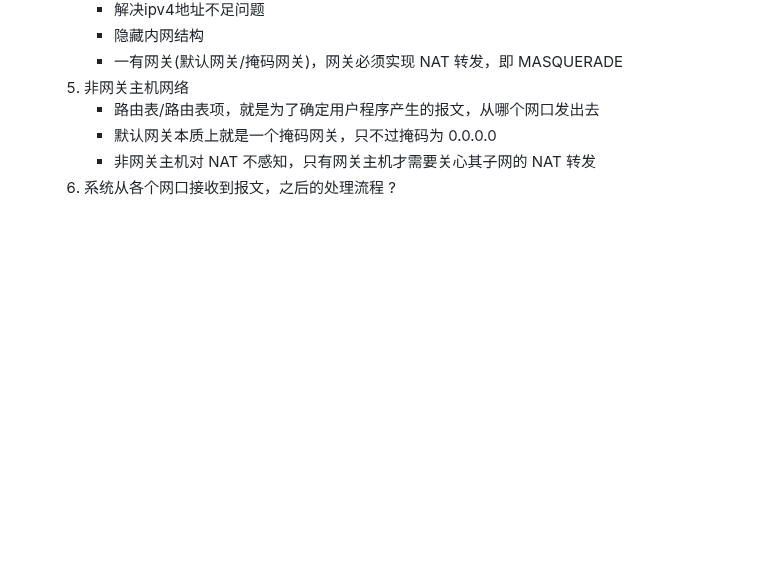
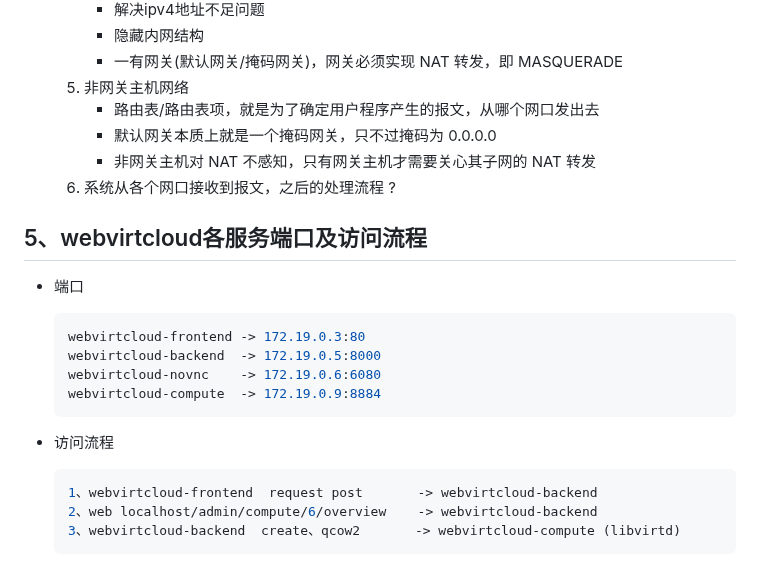
Before and after one commit to chumoath/chumoath.github.io, a Markdown page: docs/code_snippet/webvirtcloud-webvirtcloud.md, the part around the change. Drawn GitHub-style; blank space fills up the shorter version.

Commit message:
update webvirtcloud - add process.

````diff
--- a/docs/code_snippet/webvirtcloud-webvirtcloud.md
+++ b/docs/code_snippet/webvirtcloud-webvirtcloud.md
@@ -496,3 +496,22 @@
      - 默认网关本质上就是一个掩码网关，只不过掩码为 0.0.0.0
      - 非网关主机对 NAT 不感知，只有网关主机才需要关心其子网的 NAT 转发
   6. 系统从各个网口接收到报文，之后的处理流程 ?
+
+## 5、webvirtcloud各服务端口及访问流程
+
+- 端口
+
+  ```shell
+  webvirtcloud-frontend -> 172.19.0.3:80
+  webvirtcloud-backend  -> 172.19.0.5:8000
+  webvirtcloud-novnc    -> 172.19.0.6:6080
+  webvirtcloud-compute  -> 172.19.0.9:8884
+  ```
+
+- 访问流程
+
+  ```shell
+  1、webvirtcloud-frontend  request post       -> webvirtcloud-backend
+  2、web localhost/admin/compute/6/overview    -> webvirtcloud-backend
+  3、webvirtcloud-backend  create、qcow2       -> webvirtcloud-compute (libvirtd)
+  ```
````
